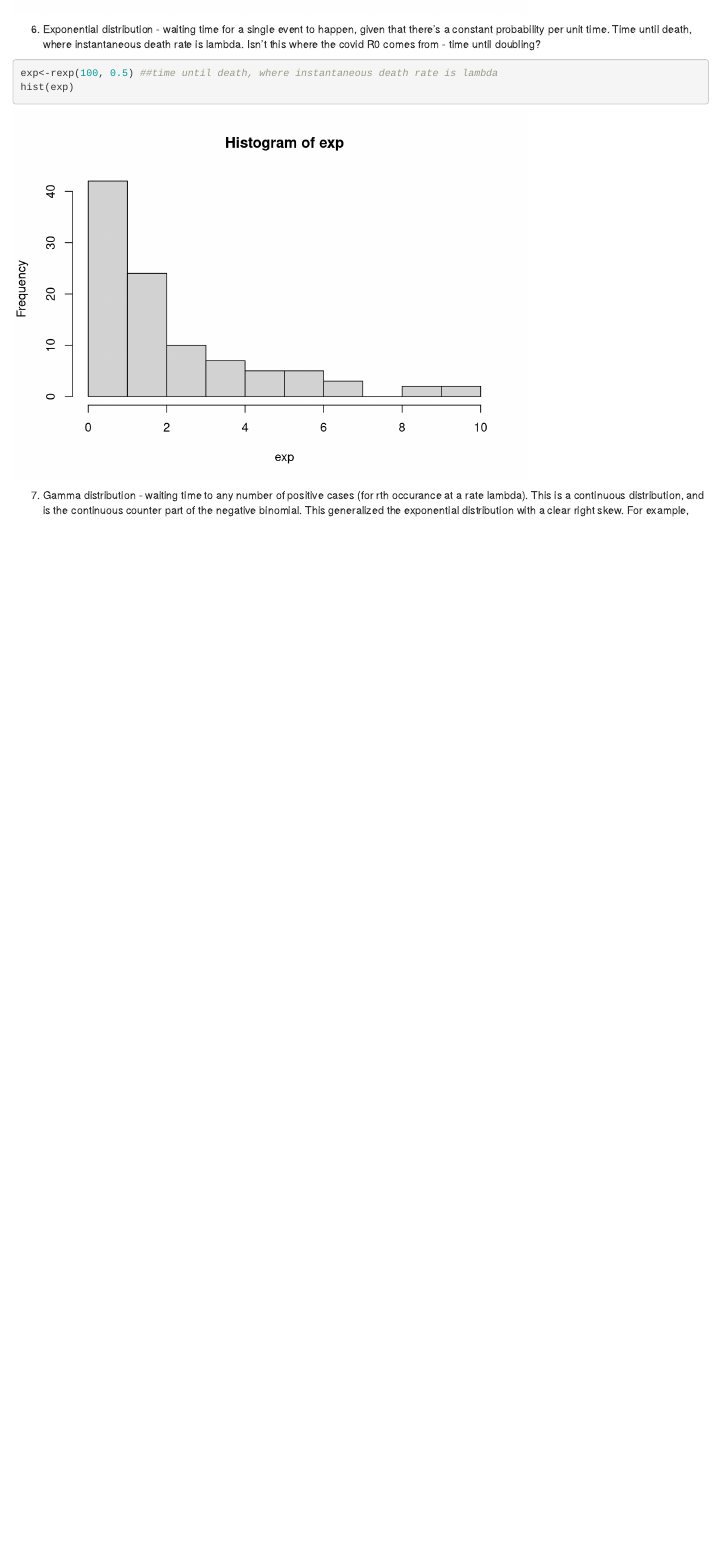
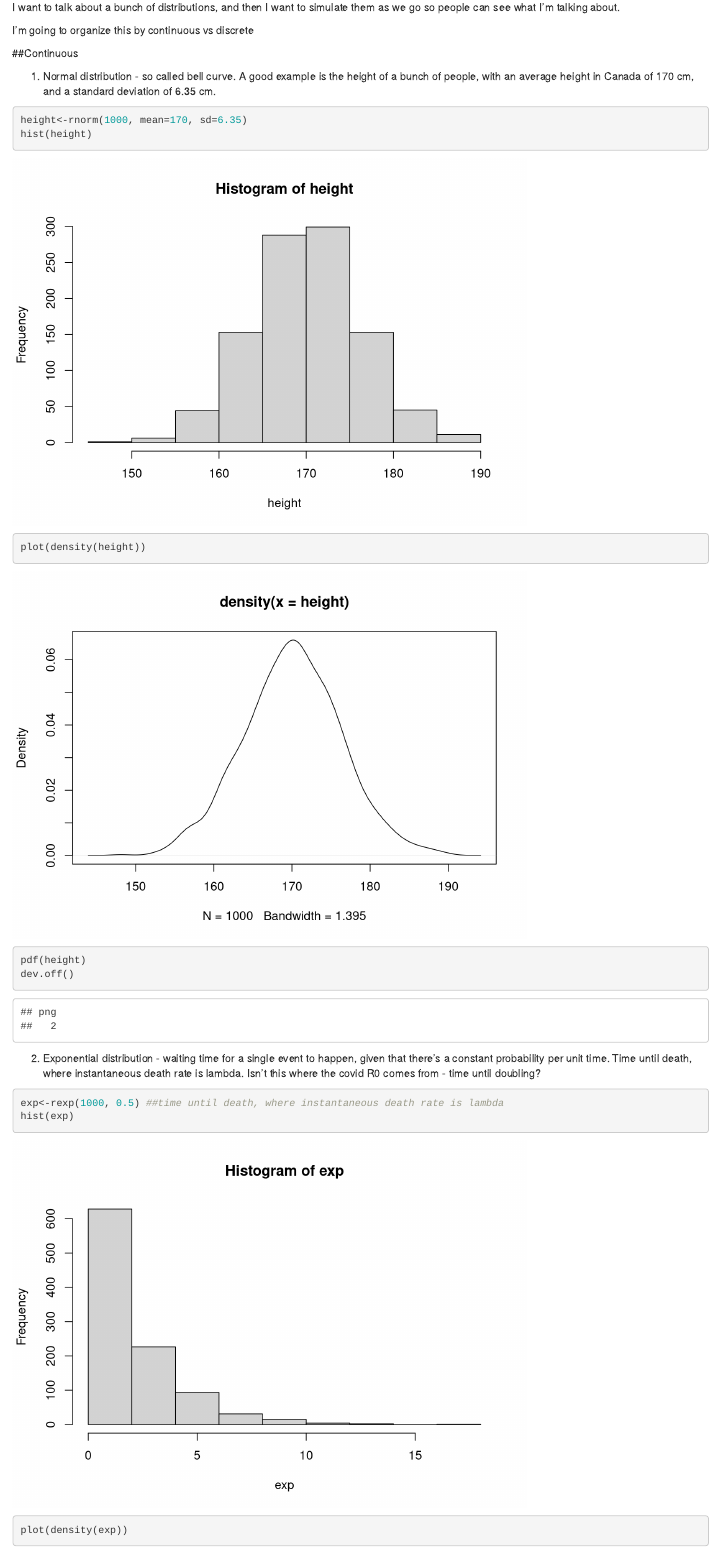
Before and after one commit to erynmcfarlane/GraduateStatsClass, an R Markdown document (DistributionsTutorial.Rmd): the page in a window 1100 px wide, from 3770 px down before the commit and from 320 px down after it. Rendered offline with R 4.5, knitr and Pandoc, with nearby package versions; code that draws random numbers runs with fixed seeds of ours; some code elsewhere in the file could not run offline.

Commit message:
working through this for lecture 2 - not done yet!

````diff
--- a/DistributionsTutorial.Rmd
+++ b/DistributionsTutorial.Rmd
@@ -24,3 +24,26 @@ https://www.zoology.ubc.ca/~bio301/Bio301/Lectures/Lecture25/Overheads.html
 
 
 I want to talk about a bunch of distributions, and then I want to simulate them as we go so people can see what I'm talking about.
+
+I'm going to organize this by continuous vs discrete
+
+##Continuous
+
+1) Normal distribution - so called bell curve. A good example is the height of a bunch of people, with an average height in Canada of 170 cm, and a standard deviation of 6.35 cm.
+```{r normal}
+height<-rnorm(1000, mean=170, sd=6.35)
+hist(height)
+plot(density(height))
+
+pdf(height)
+dev.off()
+
+```
+
+
+2) Exponential distribution - waiting time for a single event to happen, given that there's a constant probability per unit time. Time until death, where instantaneous death rate is lambda. Isn't this where the covid R0 comes from - time until doubling?
+
+```{r Exponential}
+exp<-rexp(1000, 0.5) ##time until death, where instantaneous death rate is lambda
+hist(exp)
+plot(density(exp))
@@ -66,13 +98,6 @@ pois_chicks<-rpois(100, 6.5) # number of chicks produced in a season, or a life
 hist(pois_chicks)
 ```
 
-6) Exponential distribution - waiting time for a single event to happen, given that there's a constant probability per unit time. Time until death, where instantaneous death rate is lambda. Isn't this where the covid R0 comes from - time until doubling?
-
-```{r Exponential}
-exp<-rexp(100, 0.5) ##time until death, where instantaneous death rate is lambda
-hist(exp)
-```
 
 
-7) Gamma distribution - waiting time to any number of positive cases (for rth occurance at a rate lambda). This is a continuous distribution, and is the continuous counter part of the negative binomial. This generalized the exponential distribution with a clear right skew. For example, how many days until we've had 20 eggs laid in the population.
 
````
Also changed, not shown: DistributionsTutorial.Rmd (13 more changed lines).
